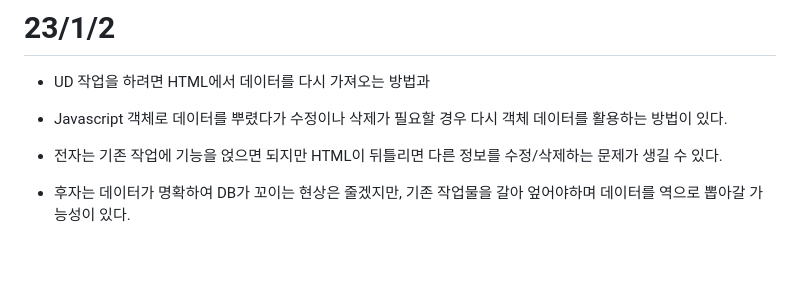
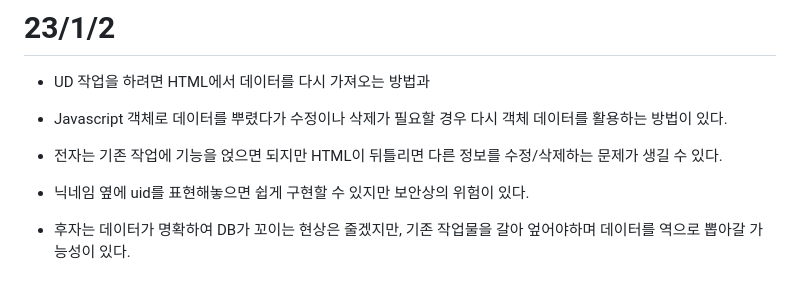
Before and after one commit to facitea/facitea.github.io, a Markdown page: 개발일지.md, the part around the change. GitHub-like rendering; blank space fills up the shorter version.

```diff
--- a/개발일지.md
+++ b/개발일지.md
@@ -648,4 +648,6 @@ db.collection('게시판').orderBy("feedId", "desc").where("feedId", "<=", lastf
 - Javascript 객체로 데이터를 뿌렸다가 수정이나 삭제가 필요할 경우 다시 객체 데이터를 활용하는 방법이 있다.
 
 - 전자는 기존 작업에 기능을 얹으면 되지만 HTML이 뒤틀리면 다른 정보를 수정/삭제하는 문제가 생길 수 있다.
+- 닉네임 옆에 uid를 표현해놓으면 쉽게 구현할 수 있지만 보안상의 위험이 있다.
+
 - 후자는 데이터가 명확하여 DB가 꼬이는 현상은 줄겠지만, 기존 작업물을 갈아 엎어야하며 데이터를 역으로 뽑아갈 가능성이 있다.
```
